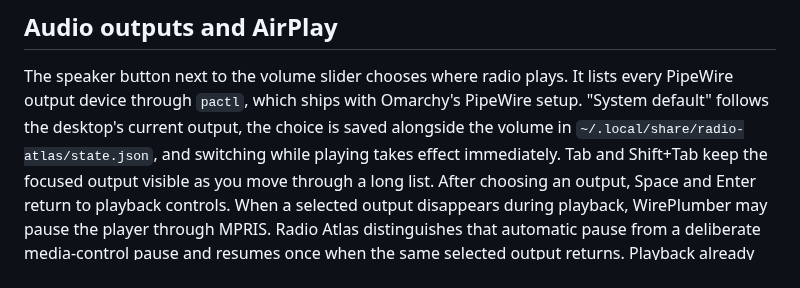
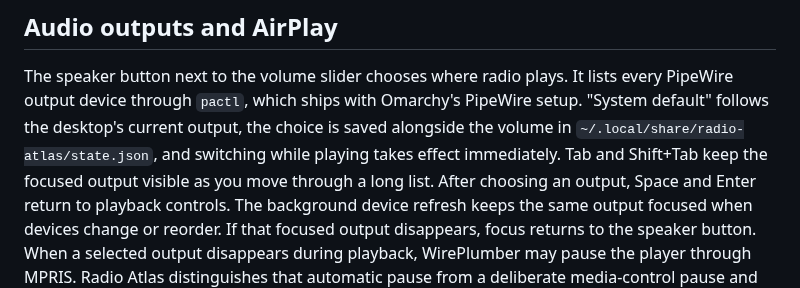
Before and after one commit to AksharP5/omarchy-radio-atlas, a Markdown page: README.md, the part around the change. Drawn GitHub-style.

Commit message:
fix: keep the chosen audio output focused during refresh (#81)

```diff
--- a/README.md
+++ b/README.md
@@ -143,8 +143,11 @@ PipeWire setup. "System default" follows the desktop's current output, the
 choice is saved alongside the volume in `~/.local/share/radio-atlas/state.json`,
 and switching while playing takes effect immediately. Tab and Shift+Tab keep the
 focused output visible as you move through a long list. After choosing an output,
-Space and Enter return to playback controls. When a selected output
-disappears during playback, WirePlumber may pause the player through MPRIS.
+Space and Enter return to playback controls.
+The background device refresh keeps the same output focused when devices change
+or reorder. If that focused output disappears, focus returns to the speaker button.
+When a selected output disappears during playback, WirePlumber may pause the
+player through MPRIS.
 Radio Atlas distinguishes that automatic pause from a deliberate media-control
 pause and resumes once when the same selected output returns. Playback already
 paused before removal stays paused. A manual Pause, including another Pause while
```
Also changed, not shown: .github/pr-evidence/output-refresh-focus/after.png (added), .github/pr-evidence/output-refresh-focus/before.png (added), 3 other files.
